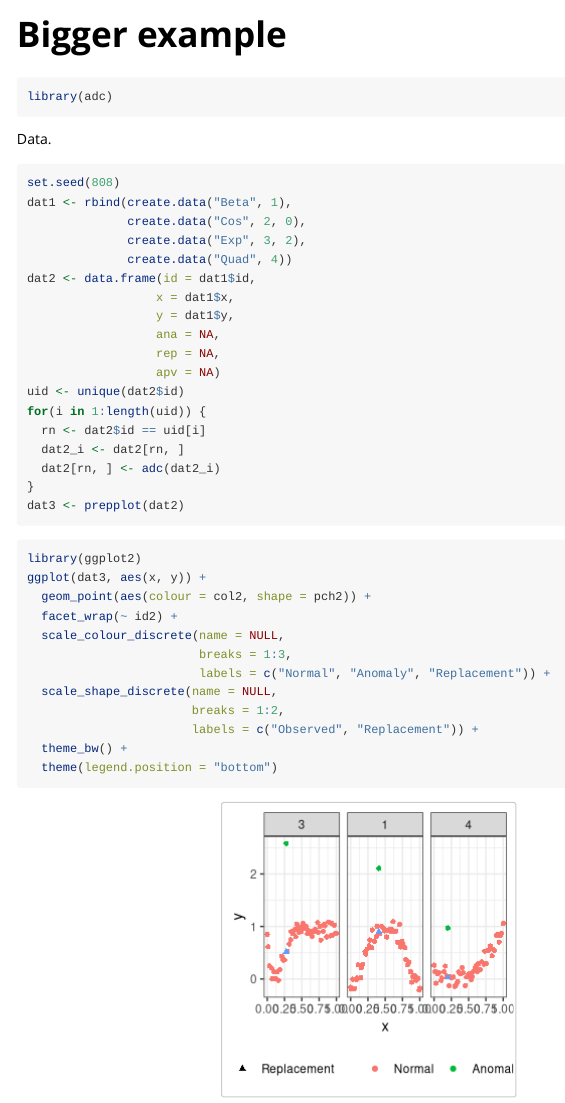
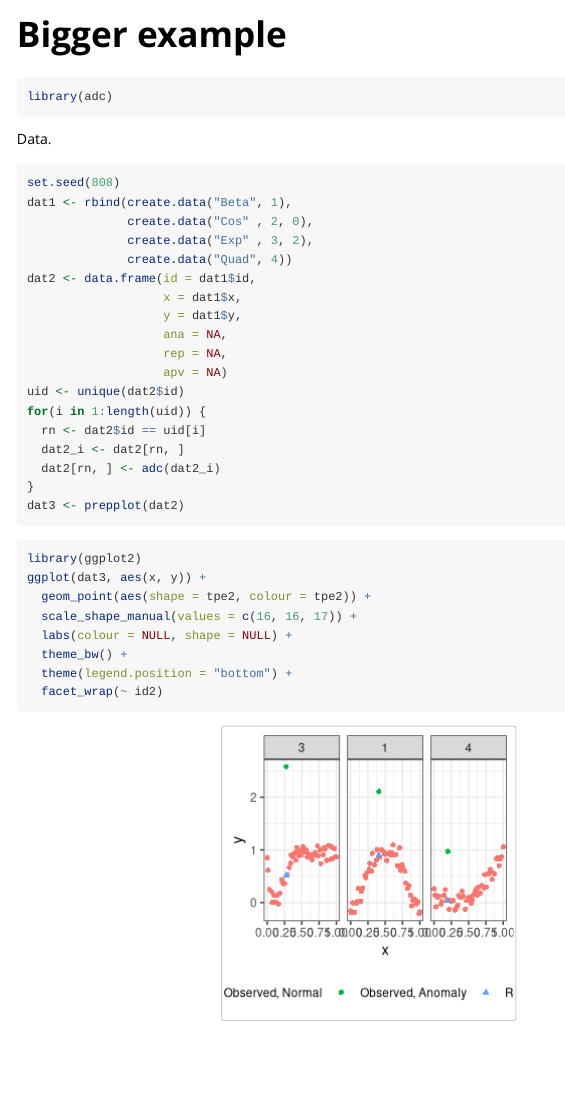
Before and after one commit to daren3d/ad, an R Markdown document (vignettes/BigEg.Rmd): the page in a window 1100 px wide, from its top. Rendered offline with R 4.5, knitr and Pandoc, with nearby package versions.

Commit message:
New ggplot2 legend, which required changes to prepplot() and the plot in the vignette.

````diff
--- a/R/prepplot.R
+++ b/R/prepplot.R
@@ -26,6 +26,7 @@ prepplot <- function(res) {
   res2b <- res[res$ana, , drop = FALSE]
   res2b$col <- 3
   res2b$pch <- 2
+  res2b$tpe <- 3
   res2b$y <- res2b$rep
   # Sort the adjusted p-values
   id <- res2b$id[order(res2b$apv)]
@@ -34,10 +35,13 @@ prepplot <- function(res) {
   res2a <- res[res$id %in% id, ]
   res2a$col <- as.numeric(res2a$ana) + 1
   res2a$pch <- 1
+  res2a$tpe <- res2a$col
   #
-  res2d <- rbind(res2a, res2b)
-  res2d$id2  <- factor(res2d$id,  levels = id )
-  res2d$col2 <- factor(res2d$col, levels = 1:3)
-  res2d$pch2 <- factor(res2d$pch, levels = 1:2)
-  return(res2d)
+  res2c <- rbind(res2a, res2b)
+  res2c$id2  <- factor(res2c$id,  levels = id)
+  res2c$col2 <- factor(res2c$col)
+  res2c$pch2 <- factor(res2c$pch)
+  res2c$tpe2 <- factor(res2c$tpe, labels = c(
+    "Observed, Normal", "Observed, Anomaly", "Replacement"))
+  return(res2c)
 }
--- a/vignettes/BigEg.Rmd
+++ b/vignettes/BigEg.Rmd
@@ -44,14 +44,10 @@ dat3 <- prepplot(dat2)
 ```{r,eval=requireNamespace("ggplot2")}
 library(ggplot2)
 ggplot(dat3, aes(x, y)) +
-  geom_point(aes(colour = col2, shape = pch2)) +
-  facet_wrap(~ id2) +
-  scale_colour_discrete(name = NULL,
-                        breaks = 1:3,
-                        labels = c("Normal", "Anomaly", "Replacement")) +
-  scale_shape_discrete(name = NULL,
-                       breaks = 1:2,
-                       labels = c("Observed", "Replacement")) +
+  geom_point(aes(shape = tpe2, colour = tpe2)) +
+  scale_shape_manual(values = c(16, 16, 17)) +
+  labs(colour = NULL, shape = NULL) +
   theme_bw() +
-  theme(legend.position = "bottom")
+  theme(legend.position = "bottom") +
+  facet_wrap(~ id2)
 ```
````
Also changed, not shown: vignettes/BigEg.Rmd (16 more changed lines).
